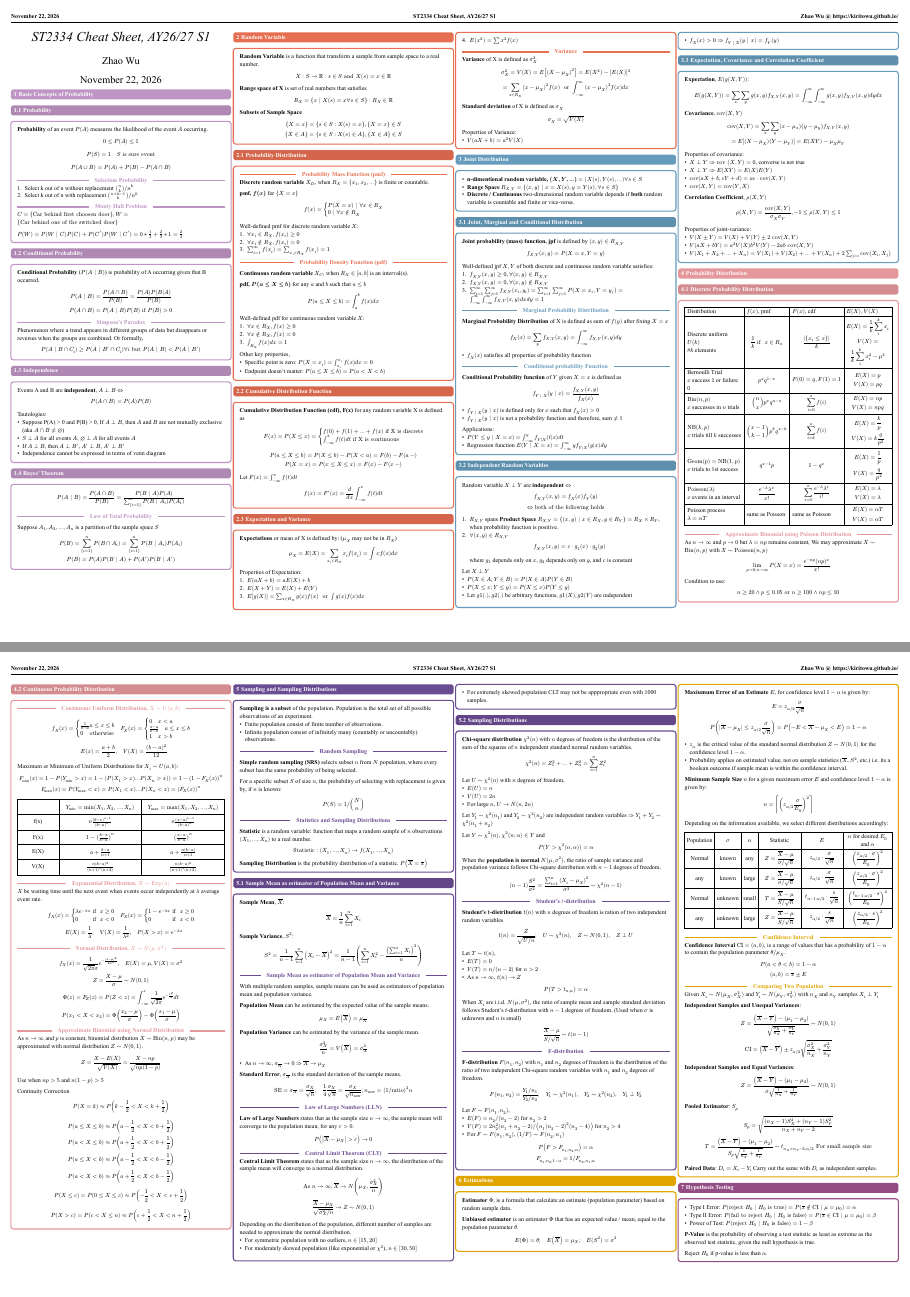
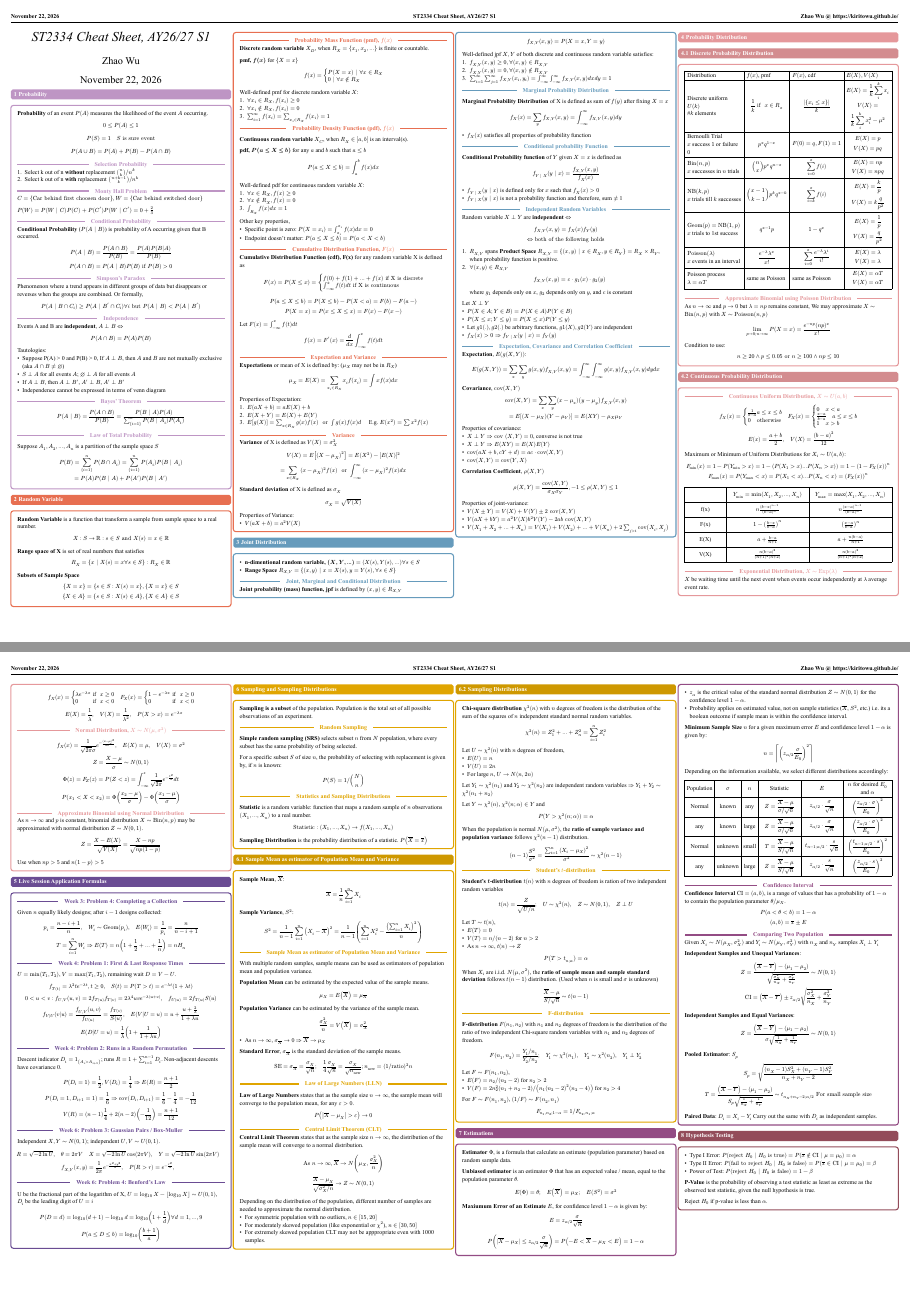
Before and after one commit to kiritowu/nus-cheatsheets, a Typst document (ST2334/st2334-cheatsheet.typ): pages 1 and 2 of 2, joined at a grey line. The pictures show the PDF file ST2334/st2334-cheatsheet.pdf that the author committed with the source.

Commit message:
[hack] Squeeze as much application cases as possible

```diff
--- a/ST2334/st2334-cheatsheet.typ
+++ b/ST2334/st2334-cheatsheet.typ
@@ -28,7 +28,7 @@
   numbered-units: false,
 )
 
-= Basic Concepts of Probability
+= Probability
 // == Experiments, sample spaces, and events
 // #concept-block[
 //   - *Statistical Experiment* is a procedure that produces an observation.
@@ -148,8 +148,7 @@
 //     binom(n,r) = (n!)/(r!(n-r)!)
 //   $
 // ]
-== Probability
-#concept-block[
+  #concept-block[
   *Probability* of an event $P(A)$ measures the likelihood of the event $A$ occurring.
 
   $
@@ -162,13 +161,13 @@
     P(A union B) = P(A) + P(B) - P(A inter B)
   $
   #inline[Selection Probability]
-  1. Select k out of n without replacement $binom(n,k) \/ n^k$
-  2. Select k out of n with replacement $binom(n+k-1,k) \/ n^k$
+  1. Select k out of n *without* replacement $binom(n,k) \/ n^k$
+  2. Select k out of n *with* replacement $binom(n+k-1,k) \/ n^k$
 
   #inline[Monty Hall Problem]
-  $C = {"Car behind first choosen door"}, W = {"Car behind one of the switched door"}$
+  $C = {"Car behind first choosen door"}, W = {"Car behind switched door"}$
 
-  $P(W) = P(W | C) P(C) + P(C') P(W | C') = 0*1/3 + 2/3 * 1 = 2/3$
+  $P(W) = P(W | C) P(C) + P(C') P(W | C') = 0 + 2/3$
 
   // #inline[Properties of Probability]
   // #align(center)[
@@ -265,10 +257,10 @@
 
   Suppose $A_1, A_2, ..., A_n$ is a partition of the sample space $S$
   $
-  P(B) = sum_{i=1}^n P(B inter A_i) = sum^n_{i=1} P(B | A_i) P(A_i) \
-  P(B) = P(A) P(B | A) + P(A') P(B | A')
+  P(B) = sum_{i=1}^n P(B inter A_i) = sum^n_{i=1} P(A_i) P(B | A_i) \
+  = P(A) P(B | A) + P(A') P(B | A')
   $
-]
+  ]
 
 = Random Variable
 #concept-block([
@@ -289,11 +281,8 @@ $
   {X = x} = {s in S : X(s) = x}, {X=x}in S \
   {X in A} = {s in S : X(s) in A}, {X in A} in S
 $
-])
 
-== Probability Distribution
-#concept-block([
-  #inline[Probability Mass Function (pmf)]
+  #inline[Probability Mass Function (pmf), $f(x)$]
   *Discrete random variable* $X_D$, when $R_X = {x_1, x_2, ...}$ is finite or countable.
 
   *pmf, $f(x)$* for ${X=x}$
@@ -306,7 +295,7 @@ $
   2. $forall x_i in.not R_X, f(x_i) = 0$
   3. $sum^infinity_(i=1) f(x_i) = sum_(x_i in R_X) f(x_i) = 1$
 
-  #inline[Probability Density Function (pdf)]
+  #inline[Probability Density Function (pdf), $f(x)$]
 
   *Continuous random variable* $X_C$, when $R_X in [a,b]$ is an interval(s).
 
@@ -323,9 +312,8 @@ $
   Other key properties,
   - Specific point is zero: $P(X=x_i) = integral^(x_i)_(x_i) f(x) d x = 0$
   - Endpoint doesn't matter: $P(a <= X <= b) = P(a < X < b)$
-])
-== Cumulative Distribution Function
-#concept-block([
+
+#inline[Cumulative Distribution Function, $F(x)$]
   *Cumulative Distribution Function (cdf), F(x)* for any random variable X is defined as
   $
     F(x) = P(X <= x) = cases(f(0)+f(1)+...+f(x) "if X is discrete", integral_(-infinity)^x f(t) d t "if X is continuous")
@@ -353,13 +339,12 @@ $
 Properties of Expectation:
 1. $E(a X + b) = a E(X) + b$
 2. $E(X + Y) = E(X)+ E(Y)$
-3. $E[g(X)] = sum_(x in R_X) g(x) f(x) " or " integral g(x) f(x) d x$
-4. $E(x^2) = sum x^2 f(x)$
+3. $E[g(X)] = sum_(x in R_X) g(x) f(x) " or " integral g(x) f(x) d quad$ E.g. $E(x^2) = sum x^2 f(x)$
 
 #inline[Variance]
-*Variance* of X is defined as $sigma_X^2$
+*Variance* of X is defined as $V(X) = sigma_X^2$
 $
-  sigma_X^2 = V(X) = E[(X-mu_X)^2] = E(X^2) - [E(X)]^2\
+  V(X) = E[(X-mu_X)^2] = E(X^2) - [E(X)]^2\
   = sum_(x in R_X) (x-mu_X)^2 f(x) " or " integral^infinity_(-infinity) (x-mu_X)^2 f(x) d x \
 $
 
@@ -376,11 +361,9 @@ Properties of Variance:
 #concept-block[
  - *n-dimentional random variable, $(X,Y, ...)$* $= (X(s), Y(s), ...) forall s in S$
  - *Range Space* $R_(X,Y) = {(x,y) | x = X(s), y = Y(s), forall s in S}$
- - *Discrete / Continuous* two-dimensional random variable depends if *both* random variable is countable and finite or vice-versa.
-]
+//  - *Discrete / Continuous* two-dimensional random variable depends if *both* random variable is countable and finite or vice-versa.
 
-== Joint, Marginal and Conditional Distribution
-#concept-block[
+#inline[Joint, Marginal and Conditional Distribution]
  *Joint probability (mass) function, jpf* is defined by $(x,y) in R_(X,Y)$
  $
    f_(X,Y) (x,y) = P(X=x, Y=y)
@@ -389,7 +372,7 @@ Properties of Variance:
  Well-defined jpf $X,Y$ of both discrete and continuous random variable satisfies:
  1. $f_(X,Y) (x,y) >= 0, forall (x,y) in R_(X,Y)$
  2. $f_(X,Y) (x,y) = 0, forall (x,y) in.not R_(X,Y)$
- 3. $sum^infinity_(i=1) sum^infinity_(j=1) f_(X,Y) (x_i, y_i) = sum^infinity_(i=1) sum^infinity_(j=1) P(X = x_i, Y =y_j) = integral^infinity_(-infinity) integral^infinity_(-infinity) f_(X,Y) (x,y) d x d y = 1$
+ 3. $sum^infinity_(i=1) sum^infinity_(j=1) f_(X,Y) (x_i, y_i)  = integral^infinity_(-infinity) integral^infinity_(-infinity) f_(X,Y) (x,y) d x d y = 1$
 
 #inline[Marginal Probability Distribution]
 
@@ -410,14 +393,8 @@ Properties of Variance:
   - $f_(Y | X) (y | x)$ is defined only for $x$ such that $f_X (x) > 0$
   - $f_(Y | X) ( y | x)$ is not a probability function and therefore, sum $!=$ 1
 
-  Applications:
-  - $P(Y <= y | X = x) = integral^y_(-infinity) f_(Y|X) (t|x) d t$
-  - Regression function $E(Y | X=x) = integral^infinity_(-infinity) y f_(Y|X) (y|x) d y$
 
-]
-
-== Independent Random Variables
-#concept-block[
+#inline[Independent Random Variables]
   Random variable $X perp Y$ are *independent* $<=>$
   $
     f_(X, Y) (x,y) = f_X (x) f_Y (y) \
@@ -590,6 +565,3 @@ $
 
  Use when $n p > 5$ and $n (1 - p) > 5$
 
- Continuity Correction
-  $
-P(X = k) approx P(k - 1/2 < X < k + 1/2)
@@ -614,3 +589,5 @@ $
 
 ]
 
+= Live Session Application Formulas
+#concept-block[
@@ -758,24 +734,24 @@ $
 //     E(X) = sum_(k=1)^m P(X>=k) = 1+frac(1,2)+frac(1,4)+dots+frac(1,2^(m-1)) = 2-frac(2,2^m)
 //   $
 
-//   #inline[Problem 3: Inverse-CDF Sampling]
+  // #inline[Week 3: Problem 3: Inverse-CDF Sampling]
 
-//   General: $U ~ U(0,1)$, $X = F_X^(-1)(U)$. Pareto $f_X(x)=2/x^3$, $x>=1$:
-//   $
-//     F_X(x)=1-frac(1,x^2), quad
-//     1-frac(1,X^2)=U => X=frac(1,sqrt(1-U)) \
-//     E(X)=2 "but" E(X^2)=infinity => V(X)=infinity
-//   $
+  // General: $U ~ U(0,1)$, $X = F_X^(-1)(U)$. Pareto $f_X(x)=2/x^3$, $x>=1$:
+  // $
+  //   F_X(x)=1-frac(1,x^2), quad
+  //   1-frac(1,X^2)=U => X=frac(1,sqrt(1-U)) \
+  //   E(X)=2 "but" E(X^2)=infinity => V(X)=infinity
+  // $
 
-//   #inline[Problem 4: Completing a Collection]
+  #inline[Week 3: Problem 4: Completing a Collection]
 
-//   $d$ equally likely designs; after $j-1$ designs collected:
-//   $
-//     p_j = frac(d-j+1,d), quad
-//     W_j ~ "Geom"(p_j), quad
-//     E(W_j) = frac(1,p_j) = frac(d,d-j+1) \
-//     T=sum_(j=1)^d W_j => E(T) = d (1+frac(1,2)+dots+frac(1,d)) = d H_d
-//   $
+  Given $n$ equally likely designs; after $i-1$ designs collected:
+  $
+    p_i = frac(n-i+1,n), quad
+    W_i ~ "Geom"(p_i), quad
+    E(W_i) = frac(1,p_i) = frac(n,n-i+1) \
+    T=sum_(i=1)^n W_i => E(T) = n (1+frac(1,2)+dots+frac(1,n)) = n H_n
+  $
 // ]
 
 
@@ -783,44 +759,41 @@ $
 // // WEEK 4
 // // ============================================================
 
-// == Week 4: Joint Distributions
+  #inline[Week 4: Problem 1: First & Last Response Times]
 
-// #concept-block[
-//   #inline[Problem 1: First & Last Response Times]
+  $U=min(T_1,T_2)$, $V=max(T_1,T_2)$, remaining wait $D=V-U$.
+  $
+    f_T(t) = lambda^2 t e^(-lambda t), t>=0, quad
+    S(t) = P(T>t) = e^(-lambda t)(1+lambda t) \
+    0<u<v: f_(U,V)(u,v) = 2 f_T(u) f_T(v) = 2 lambda^4 u v e^(-lambda(u+v)), quad
+    f_U(u) = 2 f_T(u) S(u) \
+    f_(V|U)(v|u) = frac(f_(U,V)(u,v),f_U(u)) = frac(f_T(v),S(u)), quad
+    E(V|U=u) = u+frac(u+2/lambda,1+lambda u) \
+    E(D|U=u) = frac(1,lambda) (1+frac(1,1+lambda u))
+  $
 
-//   $U=min(T_1,T_2)$, $V=max(T_1,T_2)$, remaining wait $D=V-U$.
-//   $
-//     f_T(t) = lambda^2 t e^(-lambda t), t>=0, quad
-//     S(t) = P(T>t) = e^(-lambda t)(1+lambda t) \
-//     0<u<v: f_(U,V)(u,v) = 2 f_T(u) f_T(v) = 2 lambda^4 u v e^(-lambda(u+v)), quad
-//     f_U(u) = 2 f_T(u) S(u) \
-//     f_(V|U)(v|u) = frac(f_(U,V)(u,v),f_U(u)) = frac(f_T(v),S(u)), quad
-//     E(V|U=u) = u+frac(u+2/lambda,1+lambda u) \
-//     E(D|U=u) = frac(1,lambda) (1+frac(1,1+lambda u))
-//   $
+  #inline[Week 4: Problem 2: Runs in a Random Permutation]
 
-//   #inline[Problem 2: Runs in a Random Permutation]
+  Descent indicator $D_i = 1_{A_i>A_(i+1)}$; runs $R=1+sum_(i=1)^(n-1) D_i$. Non-adjacent descents have covariance 0.
+  $
+    P(D_i=1)=frac(1,2), V(D_i)=frac(1,4) => E(R)=frac(n+1,2) \
+    P(D_i=1,D_(i+1)=1)=frac(1,6) => "cov"(D_i,D_(i+1)) = frac(1,6)-frac(1,4) = -frac(1,12) \
+    V(R) = (n-1)frac(1,4) + 2(n-2)(-frac(1,12)) = frac(n+1,12)
+  $
 
-//   Descent indicator $D_i = 1_{A_i>A_(i+1)}$; runs $R=1+sum_(i=1)^(n-1) D_i$. Non-adjacent descents have covariance 0.
-//   $
-//     P(D_i=1)=frac(1,2), V(D_i)=frac(1,4) => E(R)=frac(n+1,2) \
-//     P(D_i=1,D_(i+1)=1)=frac(1,6) => "cov"(D_i,D_(i+1)) = frac(1,6)-frac(1,4) = -frac(1,12) \
-//     V(R) = (n-1)frac(1,4) + 2(n-2)(-frac(1,12)) = frac(n+1,12)
-//   $
+  // #inline[Problem 3: One-Time Pad]
 
-//   #inline[Problem 3: One-Time Pad]
+  // $C=X xor K$ with fair independent key $K$: $P(X=x,C=c) = 1/2 P(X=x)$ $=>$ $P(C=c)=1/2$ and $X perp C$. Reusing the same key: $C_1=X_1 xor K$, $C_2=X_2 xor K$ $=>$ $C_1 xor C_2 = X_1 xor X_2$.
 
-//   $C=X xor K$ with fair independent key $K$: $P(X=x,C=c) = 1/2 P(X=x)$ $=>$ $P(C=c)=1/2$ and $X perp C$. Reusing the same key: $C_1=X_1 xor K$, $C_2=X_2 xor K$ $=>$ $C_1 xor C_2 = X_1 xor X_2$.
+  // #inline[Problem 4: Sampling Without Replacement]
 
-//   #inline[Problem 4: Sampling Without Replacement]
-
-//   $N$: population size; $n$: fixed sample size; $p=n/N$.
-//   $
-//     P(I_i=1)=frac(n,N), quad
-//     P(I_i=1,I_j=1) = frac(binom(N-2,n-2), binom(N,n)) = frac(n(n-1),N(N-1)) \
-//     "cov"(I_i,I_j) = -frac(n(N-n), N^2(N-1)) = -frac(p(1-p),N-1), quad
-//     rho(I_i,I_j) = -frac(1,N-1)
-//   $
+  // $N$: population size; $n$: fixed sample size; $p=n/N$.
+  // $
+  //   P(I_i=1)=frac(n,N), quad
+  //   P(I_i=1,I_j=1) = frac(binom(N-2,n-2), binom(N,n)) = frac(n(n-1),N(N-1)) \
+  //   "cov"(I_i,I_j) = -frac(n(N-n), N^2(N-1)) = -frac(p(1-p),N-1), quad
+  //   rho(I_i,I_j) = -frac(1,N-1)
+  // $
 // ]
 
 
@@ -856,39 +829,30 @@ $
 // ]
 
 
-// // ============================================================
-// // WEEK 6
-// // ============================================================
+// ============================================================
+// WEEK 6
+// ============================================================
 
-// == Week 6: Continuous Distribution Models
 
-// #concept-block[
-//   #inline[Problem 1: Restarting a Task]
+  // #inline[Problem 1: Restarting a Task]
 
-//   $X$: fresh attempt duration; $s$: elapsed time. Expected remaining time $r(s) = E(X-s | X>s)$; restart when $r(s)>E(X)$.
-//   $
-//     X~U(0,b) => r(s)=frac(b-s,2), quad
-//     X~"Exp"(lambda) => r(s)=frac(1,lambda) \
-//     "Pareto" f_X(x)=2/x^3: r(s)=s, E(X)=2 => "restart when" s>2 \
-//     "Repeated timeout" T: m(T) = frac(E(min(X,T)), P(X<=T))
-//   $
+  // $X$: fresh attempt duration; $s$: elapsed time. Expected remaining time $r(s) = E(X-s | X>s)$; restart when $r(s)>E(X)$.
+  // $
+  //   X~U(0,b) => r(s)=frac(b-s,2), quad
+  //   X~"Exp"(lambda) => r(s)=frac(1,lambda) \
+  //   "Pareto" f_X(x)=2/x^3: r(s)=s, E(X)=2 => "restart when" s>2 \
+  //   "Repeated timeout" T: m(T) = frac(E(min(X,T)), P(X<=T))
+  // $
 
-//   #inline[Problem 2: Uniform Sampling in a Disk]
+  // #inline[Problem 2: Uniform Sampling in a Disk]
 
-//   $R_0$: disk radius; $R$: sampled radial distance; independent $U,V~U(0,1)$.
-//   $
-//     P(R<=r) = frac(r^2,R_0^2), quad
-//     R=R_0 sqrt(U), quad theta=2 pi V, quad
-//     X=R cos theta, quad Y=R sin theta
-//   $
+  // $R_0$: disk radius; $R$: sampled radial distance; independent $U,V~U(0,1)$.
+  // $
+  //   P(R<=r) = frac(r^2,R_0^2), quad
+  //   R=R_0 sqrt(U), quad theta=2 pi V, quad
+  //   X=R cos theta, quad Y=R sin theta
+  // $
 
-//   #inline[Problem 3: Gaussian Pairs / Box-Muller]
+  #inline[Week 6: Problem 3: Gaussian Pairs / Box-Muller]
 
-//   Independent $X,Y~N(0,1)$; independent $U,V~U(0,1)$.
-//   $
-//     f_(X,Y)(x,y) = frac(1,2 pi) e^(-(x^2+y^2)/2), quad
-//     P(R>r) = e^(-r^2/2), quad
-//     R=sqrt(-2 ln U), quad theta=2 pi V \
-//     X = sqrt(-2 ln U) cos(2 pi V), quad
-//     Y = sqrt(-2 ln U) sin(2 pi V)
-//   $
+  Independent $X,Y~N(0,1)$; independent $U,V~U(0,1)$.
@@ -895,18 +863,21 @@ $
+    f_(X,Y)(x,y) = frac(1,2 pi) e^(-(x^2+y^2)/2), quad
+    P(R>r) = e^(-r^2/2), quad
+  $
 
-//   #inline[Problem 4: Benford's Law]
+  #inline[Week 6: Problem 4: Benford's Law]
 
-//   Fractional log $U = log_10 X - floor(log_10 X)$, model $U~U(0,1)$. Leading digit $D=d$ iff $log_10 d <= U < log_10(d+1)$:
-//   $
-//     P(D=d) = log_10(d+1)-log_10 d = log_10 (1+frac(1,d)), d=1,dots,9 \
-//     P(D=1) approx 0.301, quad P(D=9) approx 0.046
-//   $
-// ]
+  U be the fractional part of the logarithm of X, $U = log_10 X - floor(log_10 X) ~ U(0,1)$, $D_i$ be the leading digit of $U=i$
+  $
+    P(D=d) = log_10(d+1)-log_10 d = log_10 (1+frac(1,d)) forall d=1,dots,9 \
+    P(a<=D<=b)=log_10((b+1)/a)
+  $
+]
 
 = Sampling and Sampling Distributions
 #concept-block[
   *Sampling is a subset* of the population. Population is the total set of all possible observations of an experiment.
-  - Finite population consist of finite number of observations.
-  - Infinite population consist of infinitely many (countably or uncountably) observations.
+  // - Finite population consist of finite number of observations.
+  // - Infinite population consist of infinitely many (countably or uncountably) observations.
 
   #inline[Random Sampling]
 
@@ -1002,7 +973,7 @@ $
     P(Y > chi^2(n;alpha)) = alpha
   $
 
-  When the *population is normal* $N(mu, sigma^2)$, the ratio of sample variance and population variance follows Chi-square distribution with $n-1$ degrees of freedom.
+  When the population is normal $N(mu, sigma^2)$, the *ratio of sample variance and population variance* follows $chi^2(n-1)$ distribution.
   $
     (n-1) S^2 / sigma^2 = (sum^n_(i=1) (X_i - mu_X)^2) / sigma^2 ~ chi^2(n-1)
   $
@@ -1022,7 +993,7 @@ $
     P(T > t_(n;alpha)) = alpha
   $
 
-  When $X_i$ are i.i.d. $N(mu, sigma^2)$, the ratio of sample mean and sample standard deviation follows Student's $t$-distribution with $n-1$ degrees of freedom. (Used when $sigma$ is unknown and $n$ is small)
+  When $X_i$ are i.i.d. $N(mu, sigma^2)$, the *ratio of sample mean and sample standard deviation* follows $t(n-1)$ distribution. (Used when $n$ is small and $sigma$ is unknown)
   $
     (overline(X) - mu) / (S \/ sqrt(n)) ~ t(n-1)
   $
```
Also changed, not shown: ST2334/st2334-cheatsheet.pdf, ST2334/st2334-cheatsheet.typ (68 more changed lines).
